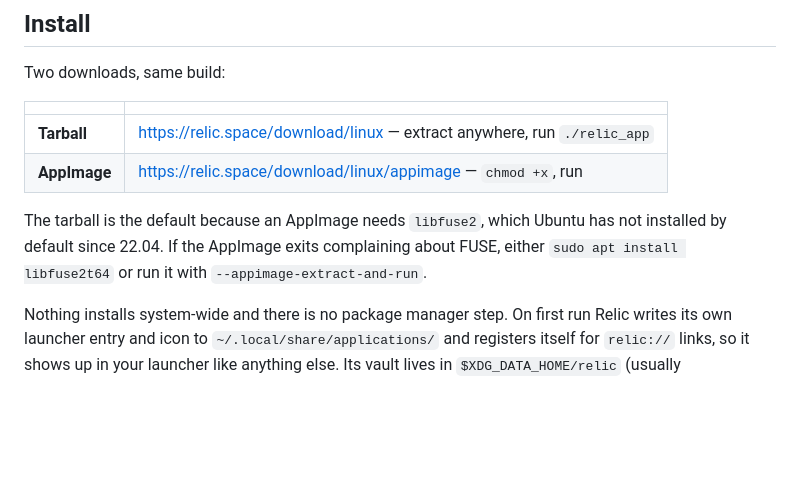
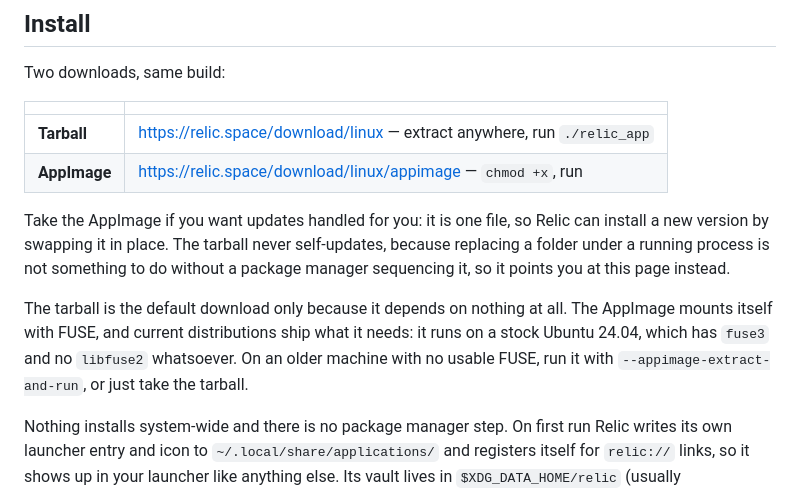
Before and after one commit to RelicSync/relic, a Markdown page: docs/linux.md, the part around the change. GitHub-like rendering; blank space fills up the shorter version.

Commit message:
docs: correct the FUSE claim on the Linux AppImage
I wrote that the AppImage needs libfuse2, which Ubuntu dropped by default in
22.04. Then I ran the published AppImage on a stock Ubuntu 24.04 that has no
libfuse2 at all, and it started and FUSE-mounted itself: appimagetool embeds a
fuse3 runtime, and 24.04 ships fuse3.

So the warning was wrong and would have pushed people off the one artifact that
can self-update. The tarball is still the default download, but for the reason
that actually holds: it depends on nothing.

Co-Authored-By: Claude Opus 5 <noreply@anthropic.com>

```diff
--- a/docs/linux.md
+++ b/docs/linux.md
@@ -12,10 +12,17 @@ Two downloads, same build:
 | **Tarball** | <https://relic.space/download/linux> — extract anywhere, run `./relic_app` |
 | **AppImage** | <https://relic.space/download/linux/appimage> — `chmod +x`, run |
 
-The tarball is the default because an AppImage needs `libfuse2`, which Ubuntu
-has not installed by default since 22.04. If the AppImage exits complaining
-about FUSE, either `sudo apt install libfuse2t64` or run it with
-`--appimage-extract-and-run`.
+Take the AppImage if you want updates handled for you: it is one file, so Relic
+can install a new version by swapping it in place. The tarball never
+self-updates, because replacing a folder under a running process is not
+something to do without a package manager sequencing it, so it points you at
+this page instead.
+
+The tarball is the default download only because it depends on nothing at all.
+The AppImage mounts itself with FUSE, and current distributions ship what it
+needs: it runs on a stock Ubuntu 24.04, which has `fuse3` and no `libfuse2`
+whatsoever. On an older machine with no usable FUSE, run it with
+`--appimage-extract-and-run`, or just take the tarball.
 
 Nothing installs system-wide and there is no package manager step. On first run
 Relic writes its own launcher entry and icon to `~/.local/share/applications/`
```
